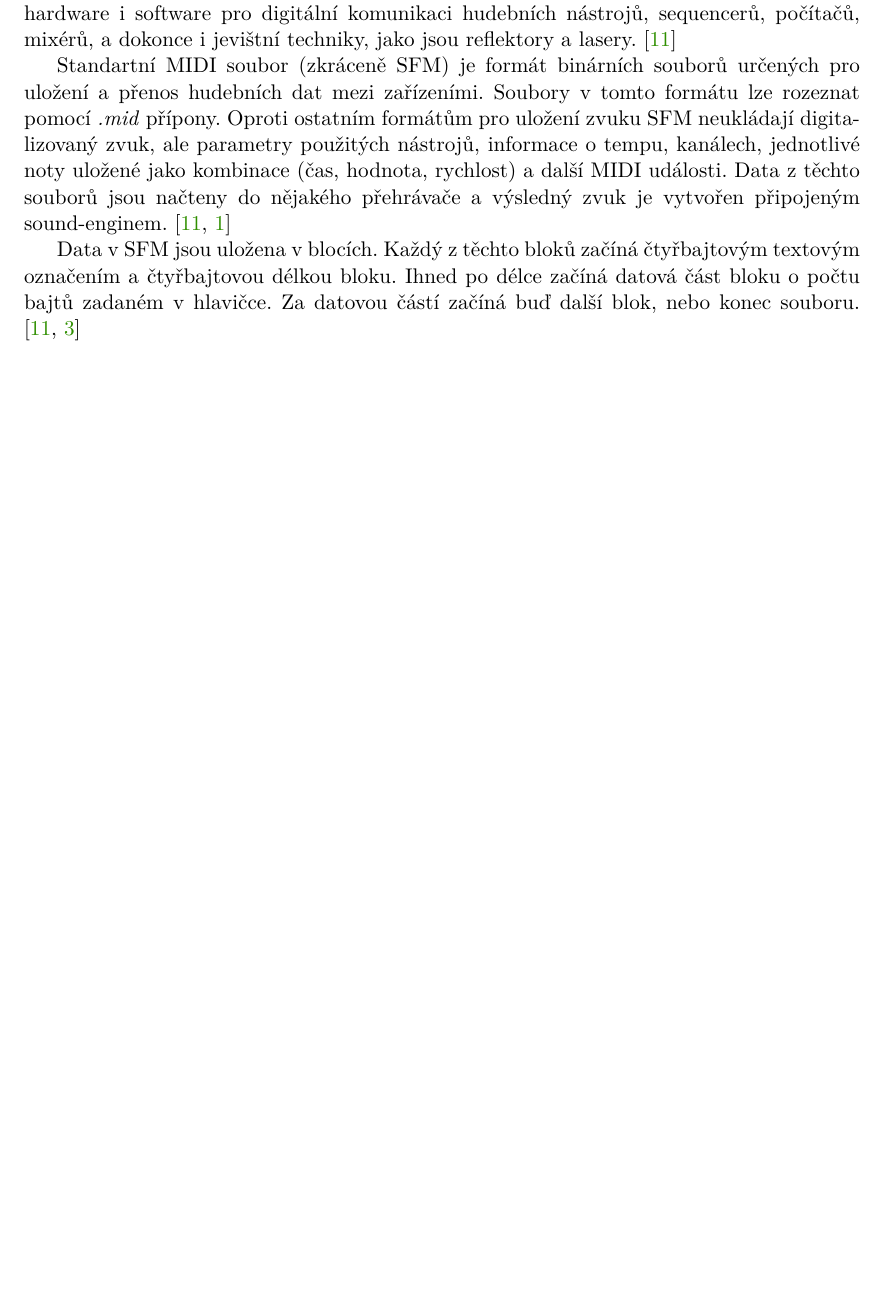
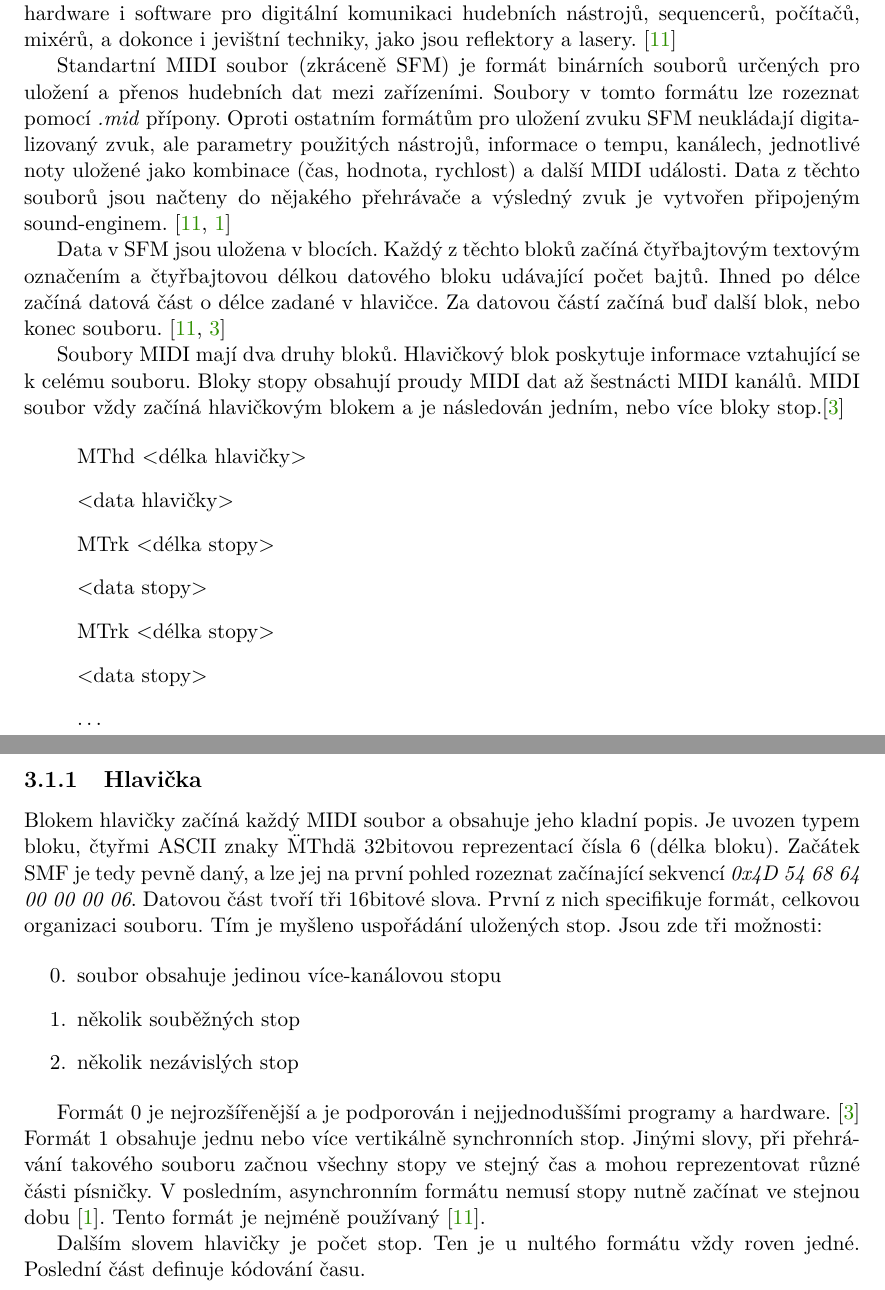
Before and after one commit to mbobcik/Automatic-Harmony-Generation, a LaTeX thesis (thesis/xbobci00-Automaticke-generovani-harmonie.tex, which reads thesis/xbobci00-Automaticke-generovani-harmonie-01-kapitoly-chapters.tex): part of page 14 of 25 before the commit and two parts of pages 14 and 15 of 26 after it, the two joined at a grey line, cut so that both start at the same text, the shorter picture padded with empty space. Compiled offline with pdfLaTeX.

Commit message:
MIDI hlavička

```diff
--- a/thesis/xbobci00-Automaticke-generovani-harmonie-01-kapitoly-chapters.tex
+++ b/thesis/xbobci00-Automaticke-generovani-harmonie-01-kapitoly-chapters.tex
@@ -387,24 +424,73 @@ a výsledný zvuk je vytvořen připojeným sound-enginem.
 \cite{MIDI_tutorials,Neznamy_aboutMIDIFiles}
 \par
 Data v SFM jsou uložena v blocích.
-Každý z těchto bloků začíná čtyřbajtovým textovým označením a čtyřbajtovou délkou bloku.
-Ihned po délce začíná datová část bloku o počtu bajtů zadaném v hlavičce.
+Každý z těchto bloků začíná čtyřbajtovým textovým označením
+a čtyřbajtovou délkou datového bloku udávající počet bajtů.
+Ihned po délce začíná datová část o délce zadané v hlavičce.
 Za datovou částí začíná buď další blok, nebo konec souboru.
 \cite{MIDI_tutorials,Back_SMF_Specif}
 \par
+Soubory MIDI mají dva druhy bloků.
+Hlavičkový blok poskytuje informace vztahující se k celému souboru.
+Bloky stopy obsahují proudy MIDI dat až šestnácti MIDI kanálů.
+MIDI soubor vždy začíná hlavičkovým blokem
+a je následován jedním, nebo více bloky stop.\cite{Back_SMF_Specif}
 
+\begin{itemize} [label={}]
+    \item MThd <délka hlavičky>
+    \item <data hlavičky>
+    \item MTrk <délka stopy>
+    \item <data stopy>
+    \item MTrk <délka stopy>
+    \item <data stopy>
+    \item \dots
+\end{itemize}
+
+\subsection{Hlavička}
+Blokem hlavičky začíná každý MIDI soubor a obsahuje jeho kladní popis.
+Je uvozen typem bloku, čtyřmi ASCII znaky \"MThd\"
+a 32bitovou reprezentací čísla 6 (délka bloku).
+Začátek SMF je tedy pevně daný,
+a lze jej na první pohled rozeznat začínající sekvencí \emph{0x4D 54 68 64 00 00 00 06}.
+Datovou část tvoří tři 16bitové slova.
+První z nich specifikuje formát, celkovou organizaci souboru.
+Tím je myšleno uspořádání uložených stop.
+Jsou zde tři možnosti:
+
+\begin{enumerate}\addtocounter{enumi}{-1}
+    \item soubor obsahuje jedinou více-kanálovou stopu
+    \item několik souběžných stop
+    \item několik nezávislých stop
+\end{enumerate}
+
+Formát 0 je nejrozšířenější a je podporován i nejjednoduššími programy a hardware.
+\cite{Back_SMF_Specif}
+Formát 1 obsahuje jednu nebo více vertikálně synchronních stop.
+Jinými slovy, při přehrávání takového souboru začnou všechny stopy ve stejný čas
+a mohou reprezentovat různé části písničky.
+V posledním, asynchronním formátu nemusí stopy nutně začínat ve stejnou dobu
+\cite{Neznamy_aboutMIDIFiles}.
+Tento formát je nejméně používaný
+\cite{MIDI_tutorials}.
+\par
+
+Dalším slovem hlavičky je počet stop.
+Ten je u nultého formátu vždy roven jedné.
+Poslední část definuje kódování času.
 
 
 
 \chapter{Přehled přístupů automatické harmonizace}
 Pojem automatická harmonizace melodie označuje disciplínu, která se zabývá tvorbou modelu,
 který dokáže vygenerovat harmonický doprovod k dané melodii.
-Samotná harmonizace je složitý úkol, protože tu samou melodii můžeme harmonizovat mnoha různými způsoby.
+Samotná harmonizace je složitý úkol,
+protože tu samou melodii můžeme harmonizovat mnoha různými způsoby.
 Správná harmonie závisí na subjektivním pocitu, hudebním žánru a dalších faktorech.
 V hudbě se ustálilo mnoho pouček a zákonů o tom, které akordy k sobě patří,
 a jak na sebe navazují.
 Často určují jemné nuance, či jsou podmíněny kulturním vlivem,
-což je pro stroj velmi obtížné zachytit.\cite{YinCheng_comparativeStudy}
+což je pro stroj velmi obtížné zachytit.
+\cite{YinCheng_comparativeStudy}
 \par
 V této kapitole bude představeno několik přístupů právě k automatické harmonizaci.
 
```
Also changed, not shown: thesis/xbobci00-Automaticke-generovani-harmonie-01-kapitoly-chapters.tex (134 more changed lines).
